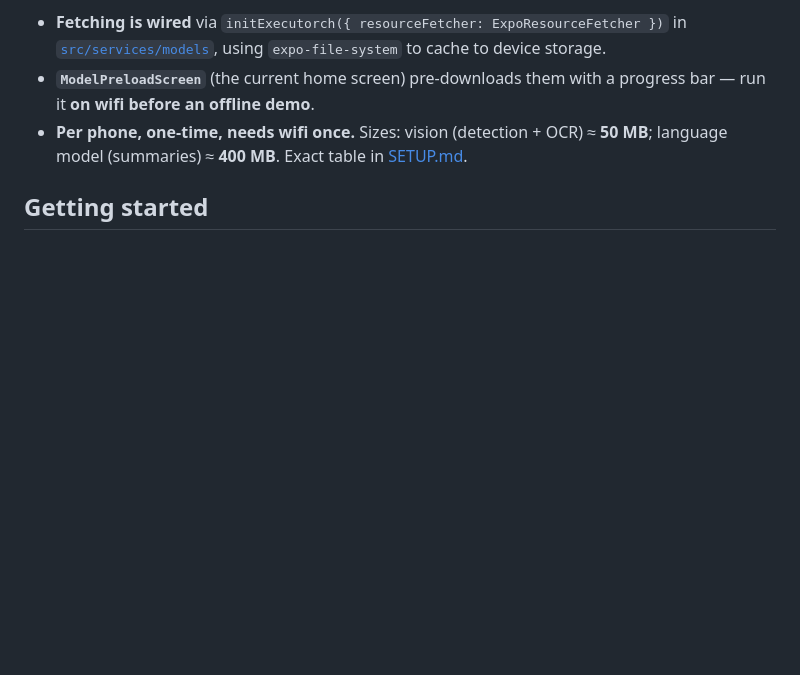
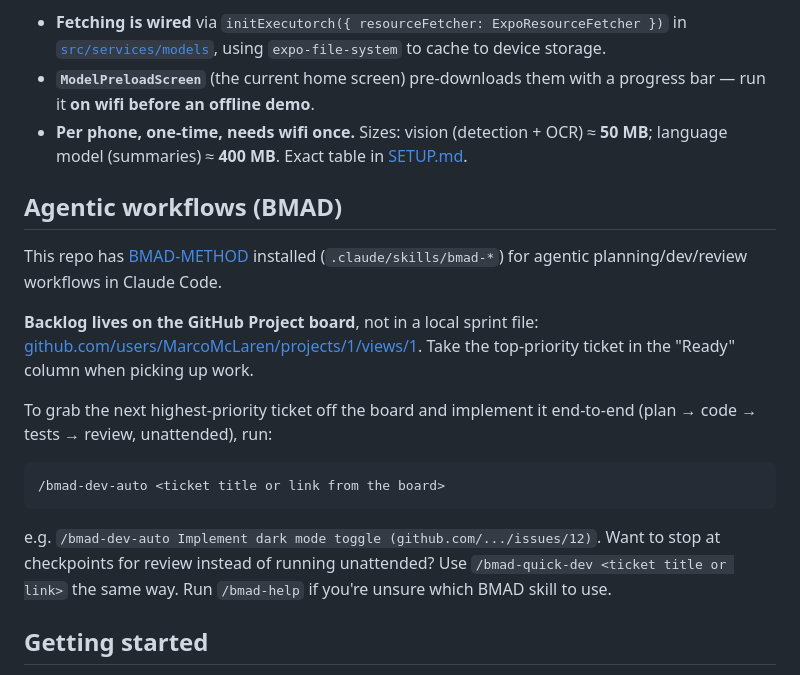
Before and after one commit to MarcoMcLaren/echo-hackathon, a Markdown page: README.md, the part around the change. GitHub-like rendering; blank space fills up the shorter version.

Commit message:
Point backlog at GitHub Projects board; document BMAD dev-auto command
CLAUDE.md and README now name the GitHub Project board as the source
of truth for story priority, and README documents /bmad-dev-auto as
the command to grab the next ticket and implement it end-to-end.

Co-Authored-By: Claude Sonnet 5 <noreply@anthropic.com>

````diff
--- a/README.md
+++ b/README.md
@@ -58,6 +58,27 @@ The models are **not** in the APK and **not** pre-installed (that's why the APK
 - **`ModelPreloadScreen`** (the current home screen) pre-downloads them with a progress bar — run it **on wifi before an offline demo**.
 - **Per phone, one-time, needs wifi once.** Sizes: vision (detection + OCR) ≈ **50 MB**; language model (summaries) ≈ **400 MB**. Exact table in [SETUP.md](SETUP.md).
 
+## Agentic workflows (BMAD)
+
+This repo has [BMAD-METHOD](https://github.com/bmad-code-org/BMAD-METHOD) installed
+(`.claude/skills/bmad-*`) for agentic planning/dev/review workflows in Claude Code.
+
+**Backlog lives on the GitHub Project board**, not in a local sprint file:
+[github.com/users/MarcoMcLaren/projects/1/views/1](https://github.com/users/MarcoMcLaren/projects/1/views/1).
+Take the top-priority ticket in the "Ready" column when picking up work.
+
+To grab the next highest-priority ticket off the board and implement it
+end-to-end (plan → code → tests → review, unattended), run:
+
+```
+/bmad-dev-auto <ticket title or link from the board>
+```
+
+e.g. `/bmad-dev-auto Implement dark mode toggle (github.com/.../issues/12)`.
+Want to stop at checkpoints for review instead of running unattended? Use
+`/bmad-quick-dev <ticket title or link>` the same way. Run `/bmad-help` if
+you're unsure which BMAD skill to use.
+
 ## Getting started
 
 Most contributors don't build anything — install the shared APK and hot-reload your own code on your own phone. See **[SETUP.md → Path A](SETUP.md)**. The 1–2 designated builders use **Path B**.
````
Also changed, not shown: CLAUDE.md (+10 -0 lines).
